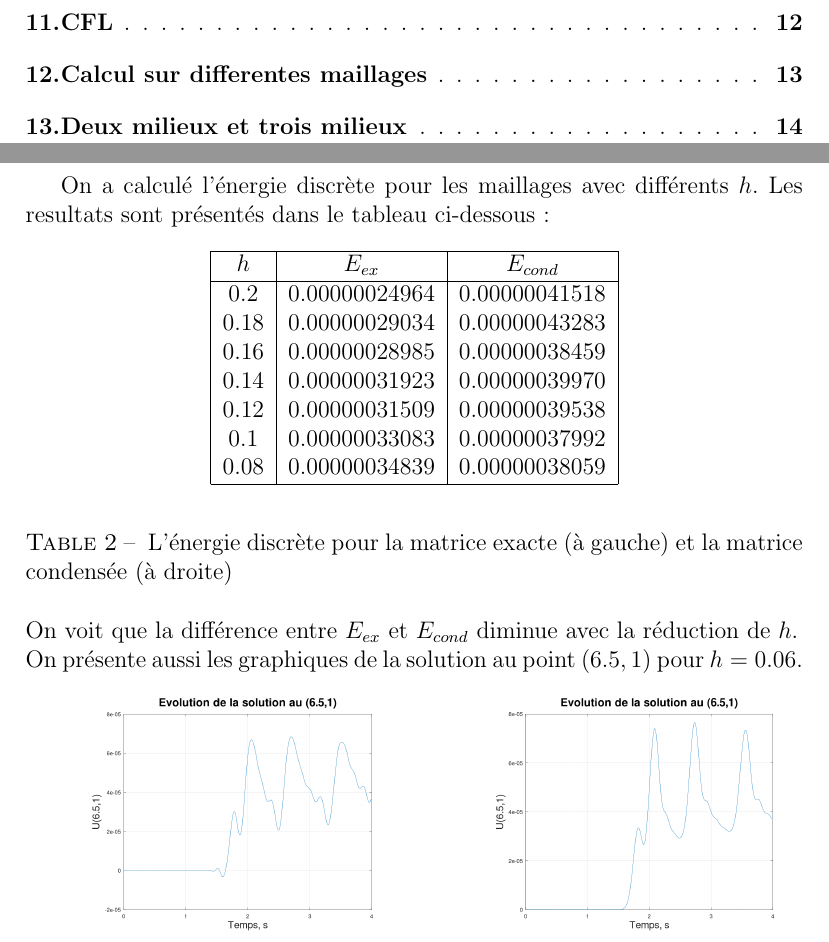
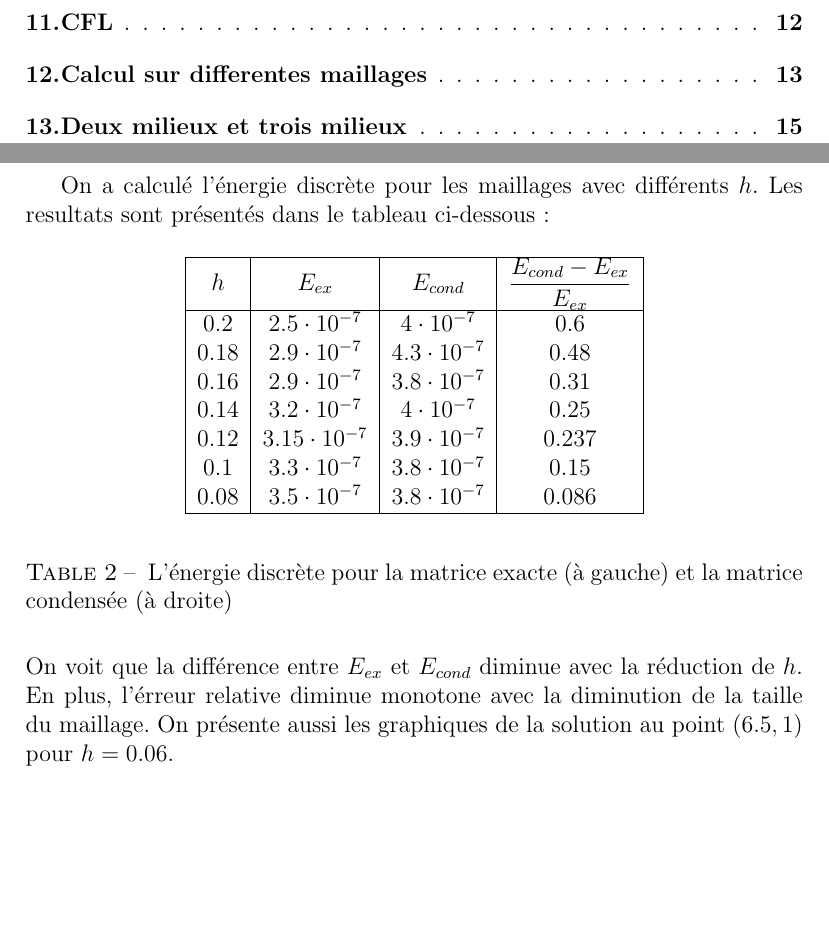
Before and after one commit to ssizova/Wave-propagation, a LaTeX document (tp5/compte.tex): two parts of pages 1 and 13 of 15, joined at a grey line, cut so that both start at the same text, the shorter picture padded with empty space. Compiled offline with pdfLaTeX.

Commit message:
change the table

```diff
--- a/tp5/compte.tex
+++ b/tp5/compte.tex
@@ -362,25 +362,23 @@ Ainsi, on conclut que la CFL numerique correspond (i.e. qu'elle coïncide avec u
 On a calculé l'énergie discrète pour les maillages avec différents $h$. Les resultats sont présentés dans le tableau ci-dessous:
 	\begin{table}[H]
 	\begin{center}
-		\begin{tabular}{|c|c|c|}
+		\begin{tabular}{|c|c|c|c|}
 			\hline
-			$h$ & $E_{ex}$ & $E_{cond}$ \\
+			$h$ & $E_{ex}$ & $E_{cond}$ & $\dfrac{E_{cond} - E_{ex}}{E_{ex}}$\\
 			\hline
-			0.2 & 0.00000024964 &  0.00000041518 \\
-			0.18 & 0.00000029034 & 0.00000043283 \\
-			0.16 & 0.00000028985 & 0.00000038459 \\
-			0.14 & 0.00000031923 & 0.00000039970 \\
-			0.12 & 0.00000031509 & 0.00000039538 \\
-			0.1 & 0.00000033083 & 0.00000037992 \\
-			0.08 & 0.00000034839 & 0.00000038059 \\
+			0.2 & $2.5 \cdot 10^{-7}$ & $4 \cdot 10^{-7}$ & 0.6 \\
+			0.18 & $2.9 \cdot 10^{-7}$ & $4.3 \cdot 10^{-7}$ & 0.48 \\
+			0.16 & $2.9 \cdot 10^{-7}$ & $3.8 \cdot 10^{-7}$ & 0.31\\
+			0.14 & $3.2 \cdot 10^{-7}$ & $4 \cdot 10^{-7}$ & 0.25 \\
+			0.12 & $3.15 \cdot 10^{-7}$ & $3.9 \cdot 10^{-7}$ & 0.237\\
+			0.1 & $3.3 \cdot 10^{-7}$ & $3.8 \cdot 10^{-7}$  & 0.15\\
+			0.08 & $3.5 \cdot 10^{-7}$ & $3.8 \cdot 10^{-7}$ & 0.086 \\
 			\hline
 		\end{tabular}
 	\end{center}
 \caption{\label{tab:energie} L'énergie discrète pour la matrice exacte (à gauche) et la matrice condensée (à droite)}
 \end{table}
-\noindent On voit que la différence entre $E_{ex}$ et $E_{cond}$ diminue avec la réduction de $h$.
-
-\noindent On présente aussi les graphiques de la solution au point $(6.5,1)$ pour $h=0.06$.
+\noindent On voit que la différence entre $E_{ex}$ et $E_{cond}$ diminue avec la réduction de $h$. En plus, l'érreur relative diminue monotone  avec la diminution de la taille du maillage. On présente aussi les graphiques de la solution au point $(6.5,1)$ pour $h=0.06$.
 \begin{figure}[H]
 	\hspace{1cm}\includegraphics[width=0.41\textwidth]{images/u_6,5,1_0,06}\hspace{1cm}
 	\includegraphics[width=0.41\textwidth]{images/u_6,5,1_0,06_condense}\hspace{1cm}
```
Also changed, not shown: tp5/compte.pdf.
